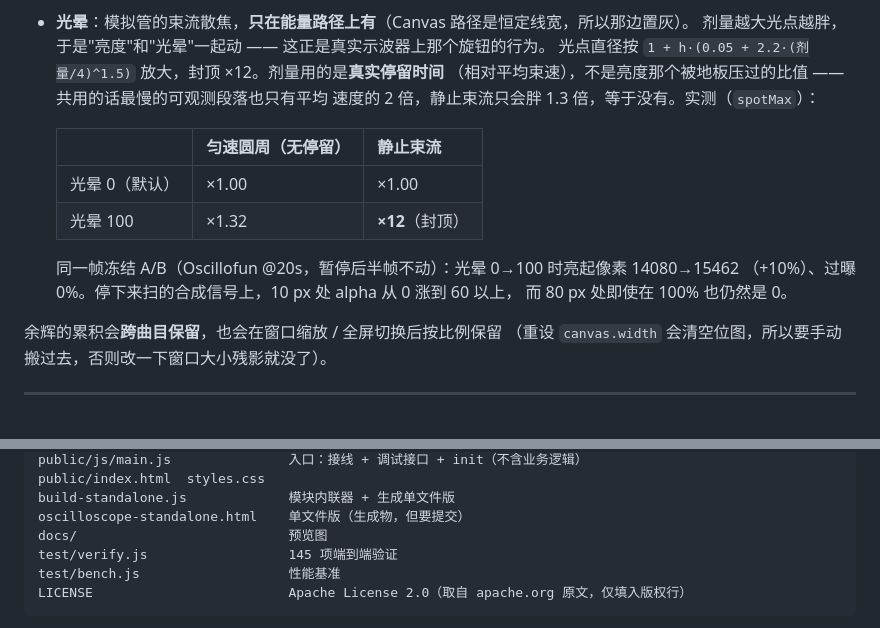
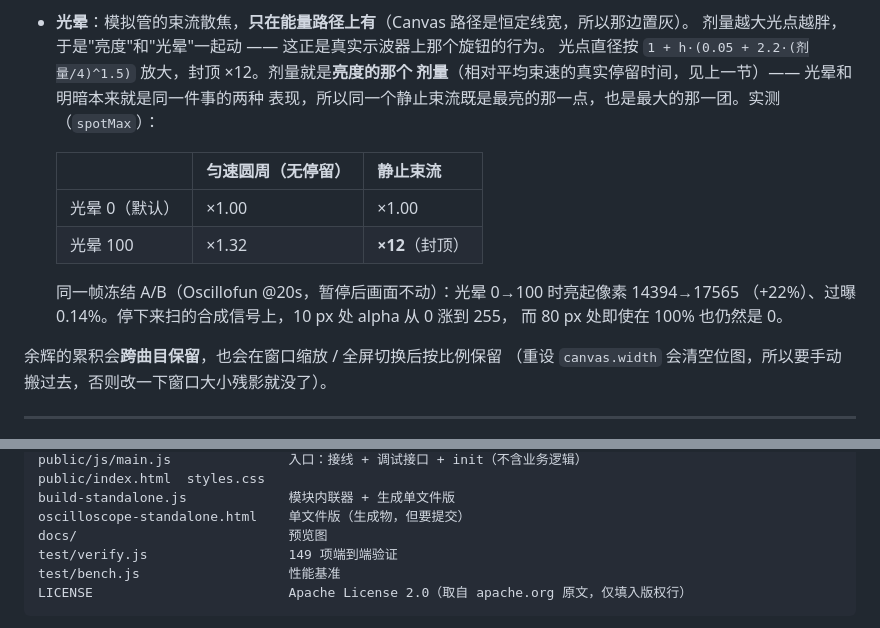
Before and after one commit to CHT-1192/web-oscilloscope-music-player-visualizer, a Markdown page: README.md, 2 parts joined by grey strips. Rendered like a GitHub page.

````diff
--- a/README.md
+++ b/README.md
@@ -197,17 +223,17 @@ oscillofun.flac — 描边 · 已微调
   结果必须一致。
 - **光晕**：模拟管的束流散焦，**只在能量路径上有**（Canvas 路径是恒定线宽，所以那边置灰）。
   剂量越大光点越胖，于是"亮度"和"光晕"一起动 —— 这正是真实示波器上那个旋钮的行为。
-  光点直径按 `1 + h·(0.05 + 2.2·(剂量/4)^1.5)` 放大，封顶 ×12。剂量用的是**真实停留时间**
-  （相对平均束速），不是亮度那个被地板压过的比值 —— 共用的话最慢的可观测段落也只有平均
-  速度的 2 倍，静止束流只会胖 1.3 倍，等于没有。实测（`spotMax`）：
+  光点直径按 `1 + h·(0.05 + 2.2·(剂量/4)^1.5)` 放大，封顶 ×12。剂量就是**亮度的那个
+  剂量**（相对平均束速的真实停留时间，见上一节）—— 光晕和明暗本来就是同一件事的两种
+  表现，所以同一个静止束流既是最亮的那一点，也是最大的那一团。实测（`spotMax`）：
 
   | | 匀速圆周（无停留） | 静止束流 |
   |---|---|---|
   | 光晕 0（默认） | ×1.00 | ×1.00 |
   | 光晕 100 | ×1.32 | **×12**（封顶） |
 
-  同一帧冻结 A/B（Oscillofun @20s，暂停后半帧不动）：光晕 0→100 时亮起像素 14080→15462
-  （+10%）、过曝 0%。停下来扫的合成信号上，10 px 处 alpha 从 0 涨到 60 以上，
+  同一帧冻结 A/B（Oscillofun @20s，暂停后画面不动）：光晕 0→100 时亮起像素 14394→17565
+  （+22%）、过曝 0.14%。停下来扫的合成信号上，10 px 处 alpha 从 0 涨到 255，
   而 80 px 处即使在 100% 也仍然是 0。
 
 余辉的累积会**跨曲目保留**，也会在窗口缩放 / 全屏切换后按比例保留
@@ -252,7 +278,7 @@ public/index.html  styles.css
 build-standalone.js             模块内联器 + 生成单文件版
 oscilloscope-standalone.html    单文件版（生成物，但要提交）
 docs/                           预览图
-test/verify.js                  145 项端到端验证
+test/verify.js                  149 项端到端验证
 test/bench.js                   性能基准
 LICENSE                         Apache License 2.0（取自 apache.org 原文，仅填入版权行）
 ```
````
Also changed, not shown: other parts of README.md (+27 -1 lines), docs/ui.png, 3 other files.
